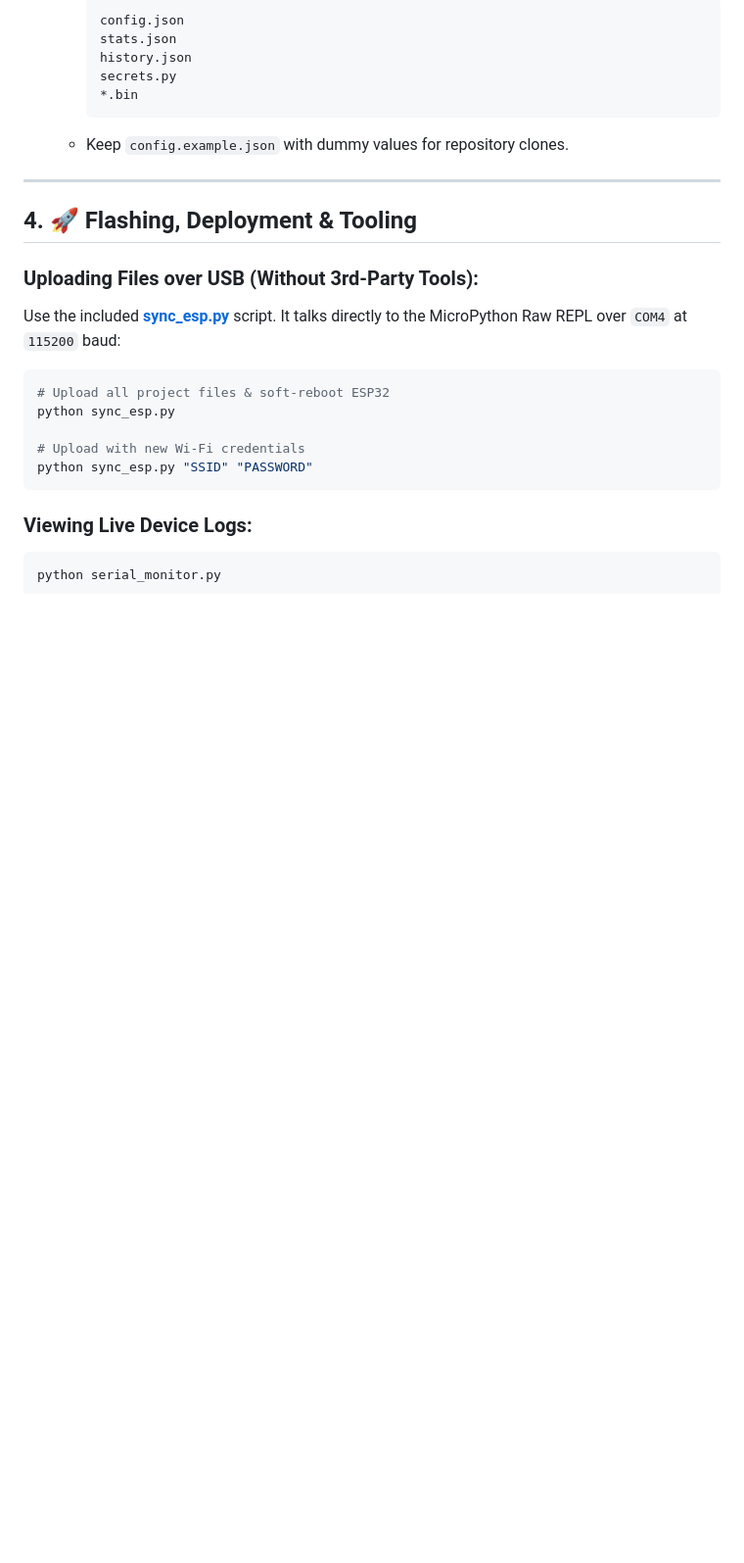
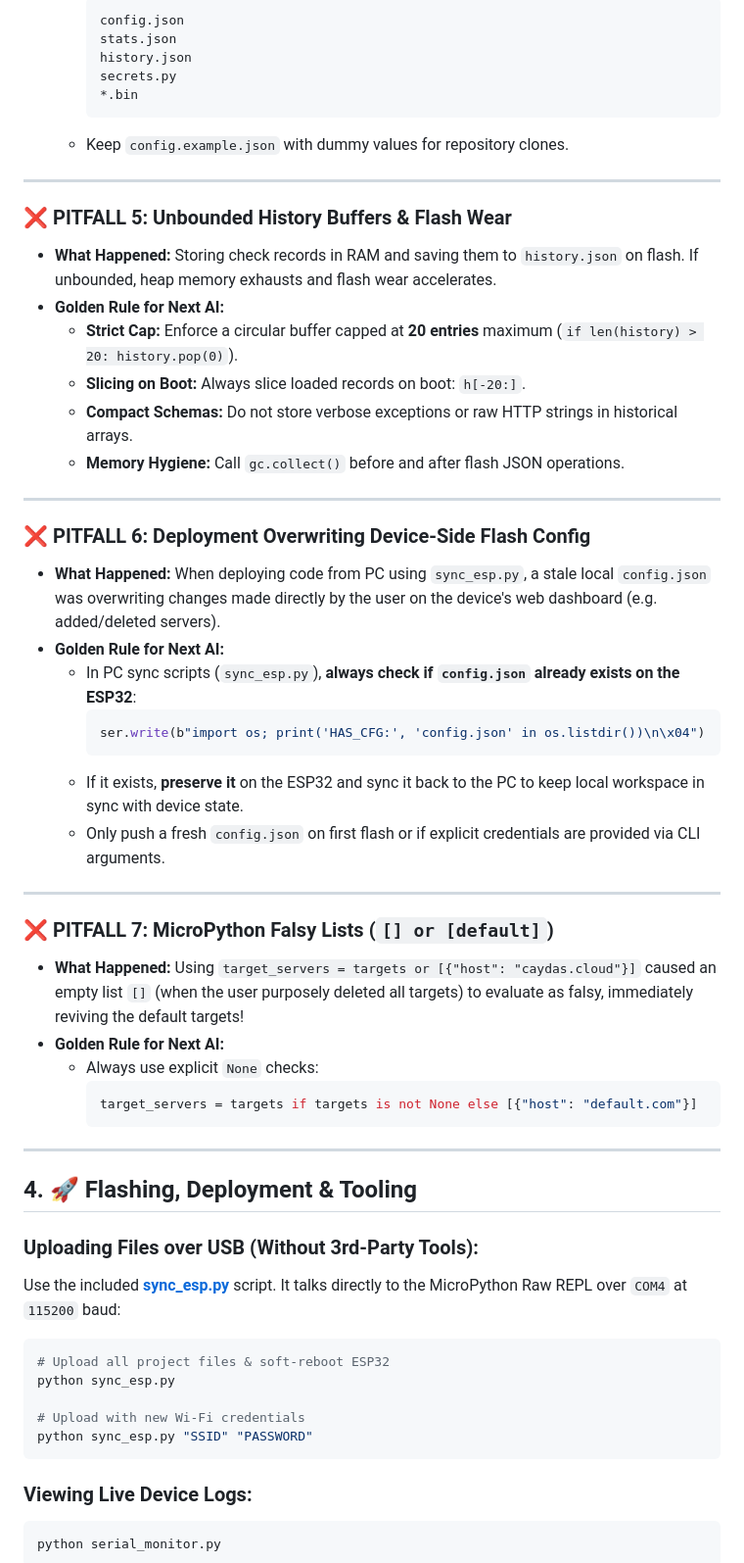
Before and after one commit to gurolcaydas/esp32-speed-checker, a Markdown page: HARDWARE_BLUEPRINT.md, the part around one of its changes. Shown at 98% size. Rendered like a GitHub page; blank space fills up the shorter version.

Commit message:
Docs: Update HARDWARE_BLUEPRINT with OLED slot purity, history limits, and config sync rules

````diff
--- a/HARDWARE_BLUEPRINT.md
+++ b/HARDWARE_BLUEPRINT.md
@@ -124,6 +125,38 @@ This OLED is **physically divided into two distinct color zones**:
 
 ---
 
+### ❌ PITFALL 5: Unbounded History Buffers & Flash Wear
+* **What Happened:** Storing check records in RAM and saving them to `history.json` on flash. If unbounded, heap memory exhausts and flash wear accelerates.
+* **Golden Rule for Next AI:**
+  * **Strict Cap:** Enforce a circular buffer capped at **20 entries** maximum (`if len(history) > 20: history.pop(0)`).
+  * **Slicing on Boot:** Always slice loaded records on boot: `h[-20:]`.
+  * **Compact Schemas:** Do not store verbose exceptions or raw HTTP strings in historical arrays.
+  * **Memory Hygiene:** Call `gc.collect()` before and after flash JSON operations.
+
+---
+
+### ❌ PITFALL 6: Deployment Overwriting Device-Side Flash Config
+* **What Happened:** When deploying code from PC using `sync_esp.py`, a stale local `config.json` was overwriting changes made directly by the user on the device's web dashboard (e.g. added/deleted servers).
+* **Golden Rule for Next AI:**
+  * In PC sync scripts (`sync_esp.py`), **always check if `config.json` already exists on the ESP32**:
+    ```python
+    ser.write(b"import os; print('HAS_CFG:', 'config.json' in os.listdir())\n\x04")
+    ```
+  * If it exists, **preserve it** on the ESP32 and sync it back to the PC to keep local workspace in sync with device state.
+  * Only push a fresh `config.json` on first flash or if explicit credentials are provided via CLI arguments.
+
+---
+
+### ❌ PITFALL 7: MicroPython Falsy Lists (`[] or [default]`)
+* **What Happened:** Using `target_servers = targets or [{"host": "caydas.cloud"}]` caused an empty list `[]` (when the user purposely deleted all targets) to evaluate as falsy, immediately reviving the default targets!
+* **Golden Rule for Next AI:**
+  * Always use explicit `None` checks:
+    ```python
+    target_servers = targets if targets is not None else [{"host": "default.com"}]
+    ```
+
+---
+
 ## 4. 🚀 Flashing, Deployment & Tooling
 
 ### Uploading Files over USB (Without 3rd-Party Tools):
````
Also changed, not shown: other parts of HARDWARE_BLUEPRINT.md (+3 -2 lines).
